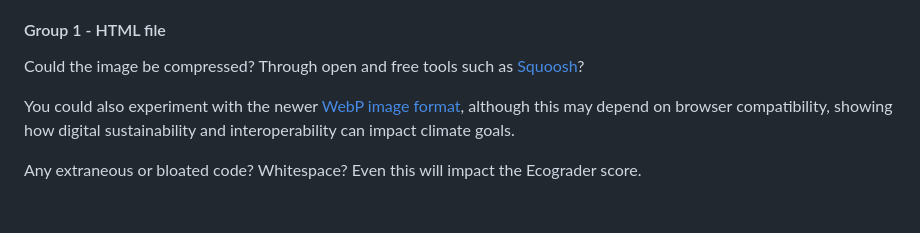
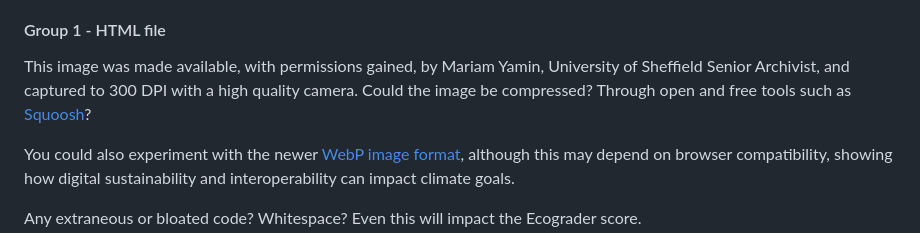
Before and after one commit to jnockels-sys/green-coding, a Markdown page: README.md, the part around one of its changes. Rendered like a GitHub page; blank space fills up the shorter version.

```diff
--- a/README.md
+++ b/README.md
@@ -21,7 +21,7 @@ This GitHub repository includes the scaffold for a website, a HTML file for stru
 
 #### Group 1 - HTML file ####
 
-Could the image be compressed? Through open and free tools such as [Squoosh](https://squoosh.app/)?
+This image was made available, with permissions gained, by Mariam Yamin, University of Sheffield Senior Archivist, and captured to 300 DPI with a high quality camera. Could the image be compressed? Through open and free tools such as [Squoosh](https://squoosh.app/)?
 
 You could also experiment with the newer [WebP image format](https://en.wikipedia.org/wiki/WebP#Support), although this may depend on browser compatibility, showing how digital sustainability and interoperability can impact climate goals.
 
```
Also changed, not shown: other parts of README.md (+1 -1 lines).
